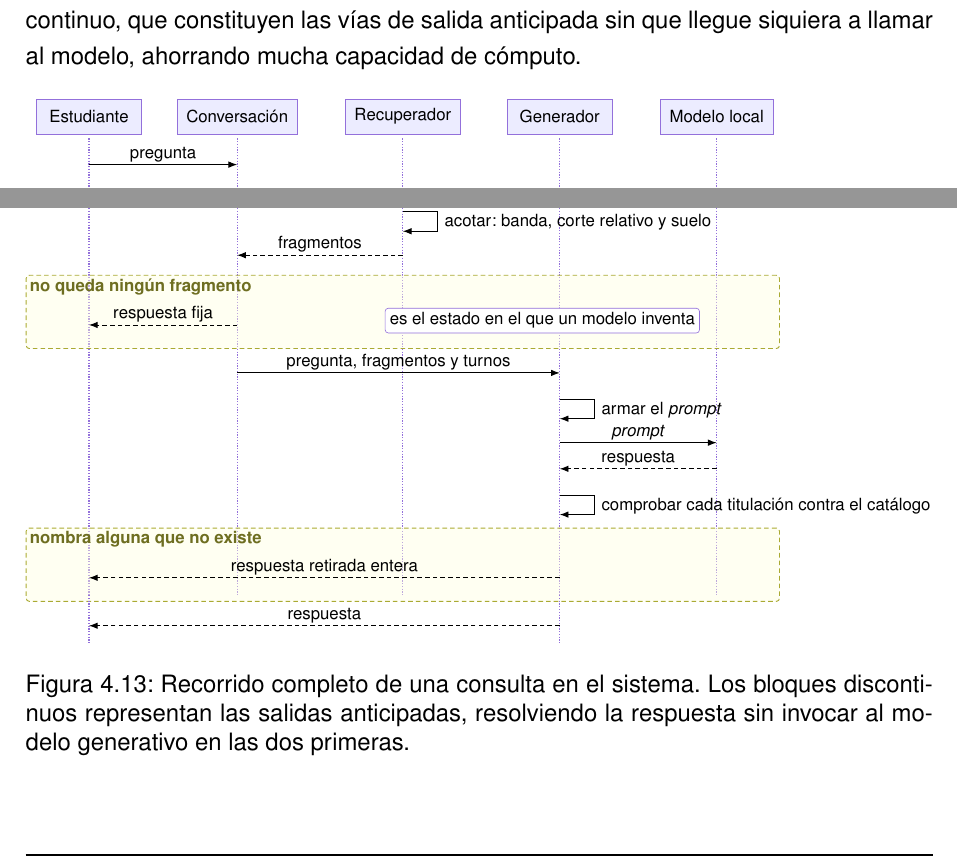
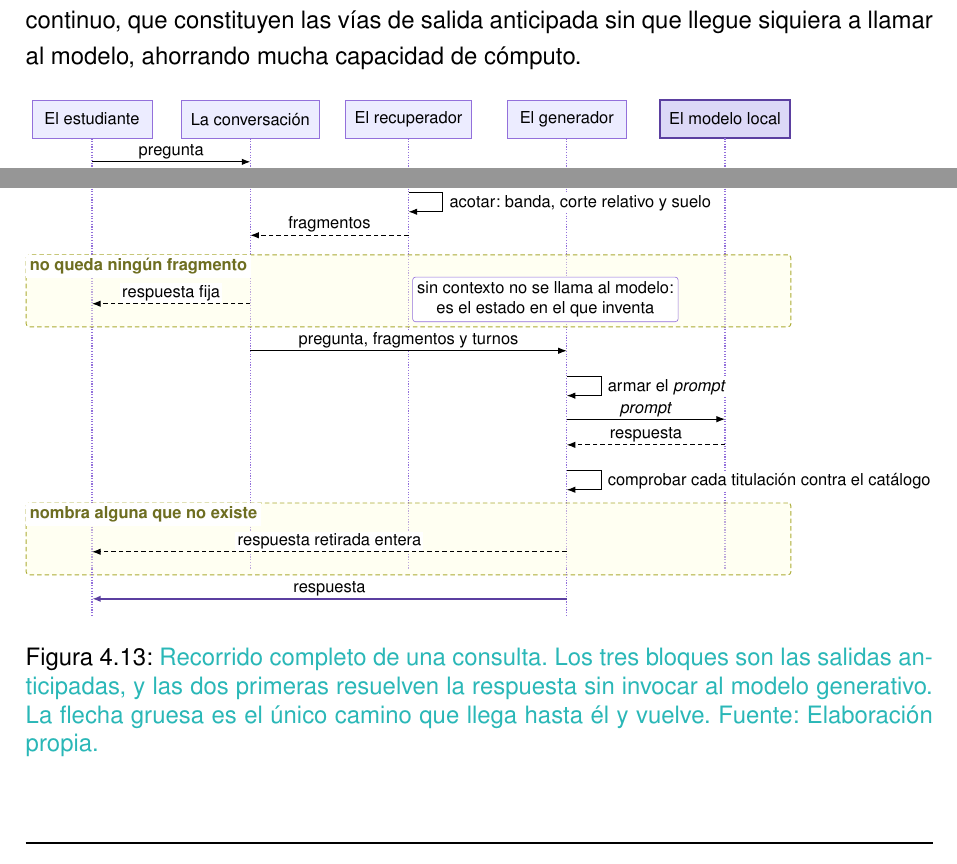
Before and after one commit to samubp10/tfg-recomendador-uja, a LaTeX document (memoria/main.tex, which reads memoria/diagramas/DiagramaSecuenciaRAG.tex): two parts of page 106 of 163 before the commit and two parts of page 104 of 161 after it, joined at a grey line, cut so that both start at the same text. Compiled offline with pdfLaTeX.

Commit message:
docs(IT-72): el recorrido de una consulta se alinea con la del troceado
Mismas convenciones que la figura del troceado, para que las dos
secuencias no parezcan de documentos distintos.

Se anade ademas el foco en el modelo local y la flecha gruesa del camino
que llega hasta el: asi se ve que dos de las tres salidas no llegan a
llamarlo, que es lo que la figura existe para ensenar.

```diff
--- a/memoria/diagramas/DiagramaSecuenciaRAG.tex
+++ b/memoria/diagramas/DiagramaSecuenciaRAG.tex
@@ -14,77 +20,92 @@
   \centering
   \resizebox{\textwidth}{!}{%
     \begin{tikzpicture}[
+      % Sin `text width`: el nodo se ajusta a su rotulo y asi ninguno se parte
+      % con guion. Con 3,7 cm entre lineas de vida caben todos holgados.
+      papel/.style={nodoDiag, minimum height=0.9cm, font=\small},
+      papelFin/.style={papel, draw=diagFocoBorde, fill=diagFocoFondo, very thick},
       lineaVida/.style={densely dotted, thick, draw=diagNodoBorde},
       mensaje/.style={-{Latex[length=2mm]}, semithick},
       devuelve/.style={-{Latex[length=2mm]}, semithick, densely dashed},
-      etiqueta/.style={font=\small, midway, above, inner sep=1.5pt},
-      propia/.style={font=\small, anchor=west, inner sep=1.5pt},
-      desvio/.style={draw=diagGrupoBorde, semithick, densely dashed,
-                     fill=diagGrupo, fill opacity=0.4, text opacity=1,
-                     rounded corners=2pt},
-      rotuloDesvio/.style={font=\small\bfseries, anchor=north west,
-                           inner sep=2.5pt, text=diagGrupoBorde!65!black},
+      devuelveFin/.style={-{Latex[length=2mm]}, very thick, draw=diagFocoBorde},
+      % Relleno opaco: sin el, las lineas de vida punteadas atraviesan los
+      % rotulos largos y los vuelven ilegibles.
+      etiqueta/.style={font=\small, midway, above, inner sep=1.5pt, fill=white},
+      propia/.style={font=\small, anchor=west, inner sep=1.5pt, fill=white},
+      bloque/.style={draw=diagGrupoBorde, semithick, densely dashed,
+        fill=diagGrupo, fill opacity=0.4, text opacity=1,
+        rounded corners=2pt},
+      rotuloBloque/.style={font=\small\bfseries, anchor=north west,
+        inner sep=2.5pt, text=diagGrupoBorde!65!black, fill=white},
       apunte/.style={font=\small, align=center, draw=diagNodoBorde,
-                     fill=white, inner sep=3pt, rounded corners=2pt},
-    ]
-      % --- Lineas de vida ---
-      \foreach \x/\rotulo in {0/Estudiante, 3.4/Conversación, 7.2/Recuperador,
-                              10.8/Generador, 14.4/Modelo local}{%
-        \node[nodoDiag, minimum width=2.4cm, minimum height=0.8cm] at (\x,0) {\rotulo};
-        \draw[lineaVida] (\x,-0.5) -- (\x,-15.2);
+        fill=white, inner sep=3pt, rounded corners=2pt},
+      ]
+
+      % --- Participantes y lineas de vida ---
+      % Centrados en -1,3 para que su borde inferior quede justo encima del
+      % arranque de las lineas de vida, sin tener que mover ningun mensaje.
+      \node[papel]    at (0,-1.3)    {El estudiante};
+      \node[papel]    at (3.7,-1.3)  {La conversación};
+      \node[papel]    at (7.4,-1.3)  {El recuperador};
+      \node[papel]    at (11.1,-1.3) {El generador};
+      \node[papelFin] at (14.8,-1.3) {El modelo local};
+      \foreach \x in {0, 3.7, 7.4, 11.1, 14.8}{
+        \draw[lineaVida] (\x,-1.75) -- (\x,-16.4);
       }
 
-      \draw[mensaje] (0,-1.1) -- node[etiqueta]{pregunta} (3.4,-1.1);
-      \draw[mensaje] (3.4,-1.7) -- ++(0.8,0) -- ++(0,-0.45) -- ++(-0.8,0);
-      \node[propia] at (4.3,-1.95) {resolver el ámbito y la anáfora};
+      \draw[mensaje] (0,-2.3) -- node[etiqueta]{pregunta} (3.7,-2.3);
+      \draw[mensaje] (3.7,-2.9) -- ++(0.8,0) -- ++(0,-0.45) -- ++(-0.8,0);
+      \node[propia] at (4.6,-3.15) {resolver el ámbito y la anáfora};
 
-      % --- Desvio 1: el mensaje no pide ningun dato ---
-      \node[desvio, fit={(-1.3,-2.7) (15.7,-4.1)}] (d1) {};
-      \node[rotuloDesvio] at (d1.north west) {el mensaje no pide un dato};
-      \draw[devuelve] (3.4,-3.7) -- node[etiqueta]{respuesta fija} (0,-3.7);
-      \node[apunte] at (10.4,-3.6)
-        {un saludo, una despedida o preguntar por otro centro}
-        [anchor=center];
+      % --- Salida 1: el mensaje no pide ningun dato ---
+      \node[bloque, fit={(-1.4,-3.9) (16.2,-5.3)}] (b1) {};
+      \node[rotuloBloque] at (b1.north west) {el mensaje no pide un dato};
+      \draw[devuelve] (3.7,-4.9) -- node[etiqueta]{respuesta fija} (0,-4.9);
+      \node[apunte] at (10.6,-4.8)
+      {un saludo, una despedida o preguntar por otro centro};
 
       % --- Recuperacion ---
-      \draw[mensaje] (3.4,-4.8) -- node[etiqueta]{consulta} (7.2,-4.8);
-      \draw[mensaje] (7.2,-5.4) -- ++(0.8,0) -- ++(0,-0.45) -- ++(-0.8,0);
-      \node[propia] at (8.1,-5.65) {incrustar y buscar los veinte más próximos};
-      \draw[mensaje] (7.2,-6.4) -- ++(0.8,0) -- ++(0,-0.45) -- ++(-0.8,0);
-      \node[propia] at (8.1,-6.65) {acotar: banda, corte relativo y suelo};
-      \draw[devuelve] (7.2,-7.4) -- node[etiqueta]{fragmentos} (3.4,-7.4);
+      \draw[mensaje] (3.7,-6.0) -- node[etiqueta]{consulta} (7.4,-6.0);
+      \draw[mensaje] (7.4,-6.6) -- ++(0.8,0) -- ++(0,-0.45) -- ++(-0.8,0);
+      \node[propia] at (8.3,-6.85) {incrustar y buscar los veinte más próximos};
+      \draw[mensaje] (7.4,-7.6) -- ++(0.8,0) -- ++(0,-0.45) -- ++(-0.8,0);
+      \node[propia] at (8.3,-7.85) {acotar: banda, corte relativo y suelo};
+      \draw[devuelve] (7.4,-8.6) -- node[etiqueta]{fragmentos} (3.7,-8.6);
 
-      % --- Desvio 2: no queda ningun fragmento ---
-      \node[desvio, fit={(-1.3,-8.0) (15.7,-9.4)}] (d2) {};
-      \node[rotuloDesvio] at (d2.north west) {no queda ningún fragmento};
-      \draw[devuelve] (3.4,-9.0) -- node[etiqueta]{respuesta fija} (0,-9.0);
-      \node[apunte] at (10.4,-8.9)
-        {es el estado en el que un modelo inventa};
+      % --- Salida 2: no queda ningun fragmento ---
+      \node[bloque, fit={(-1.4,-9.2) (16.2,-10.6)}] (b2) {};
+      \node[rotuloBloque] at (b2.north west) {no queda ningún fragmento};
+      \draw[devuelve] (3.7,-10.2) -- node[etiqueta]{respuesta fija} (0,-10.2);
+      \node[apunte] at (10.6,-10.1)
+      {sin contexto no se llama al modelo:\\es el estado en el que inventa};
 
       % --- Generacion ---
-      \draw[mensaje] (3.4,-10.1)
-        -- node[etiqueta]{pregunta, fragmentos y turnos} (10.8,-10.1);
-      \draw[mensaje] (10.8,-10.7) -- ++(0.8,0) -- ++(0,-0.45) -- ++(-0.8,0);
-      \node[propia] at (11.7,-10.95) {armar el \textit{prompt}};
-      \draw[mensaje] (10.8,-11.7) -- node[etiqueta]{\textit{prompt}} (14.4,-11.7);
-      \draw[devuelve] (14.4,-12.3) -- node[etiqueta]{respuesta} (10.8,-12.3);
-      \draw[mensaje] (10.8,-12.9) -- ++(0.8,0) -- ++(0,-0.45) -- ++(-0.8,0);
-      \node[propia] at (11.7,-13.15)
-        {comprobar cada titulación contra el catálogo};
+      \draw[mensaje] (3.7,-11.3)
+      -- node[etiqueta]{pregunta, fragmentos y turnos} (11.1,-11.3);
+      \draw[mensaje] (11.1,-11.9) -- ++(0.8,0) -- ++(0,-0.45) -- ++(-0.8,0);
+      \node[propia] at (12.0,-12.15) {armar el \textit{prompt}};
+      \draw[mensaje] (11.1,-12.9) -- node[etiqueta]{\textit{prompt}} (14.8,-12.9);
+      \draw[devuelve] (14.8,-13.5) -- node[etiqueta]{respuesta} (11.1,-13.5);
+      \draw[mensaje] (11.1,-14.1) -- ++(0.8,0) -- ++(0,-0.45) -- ++(-0.8,0);
+      \node[propia] at (12.0,-14.35)
+      {comprobar cada titulación contra el catálogo};
 
-      % --- Desvio 3: la barrera ---
-      \node[desvio, fit={(-1.3,-13.8) (15.7,-15.2)}] (d3) {};
-      \node[rotuloDesvio] at (d3.north west) {nombra alguna que no existe};
-      \draw[devuelve] (10.8,-14.8)
-        -- node[etiqueta]{respuesta retirada entera} (0,-14.8);
+      % --- Salida 3: la barrera ---
+      \node[bloque, fit={(-1.4,-15.0) (16.2,-16.4)}] (b3) {};
+      \node[rotuloBloque] at (b3.north west) {nombra alguna que no existe};
+      \draw[devuelve] (11.1,-16.0)
+      -- node[etiqueta]{respuesta retirada entera} (0,-16.0);
 
-      % --- Salida por el camino feliz ---
-      \draw[lineaVida] (0,-15.2) -- (0,-16.3);
-      \draw[lineaVida] (10.8,-15.2) -- (10.8,-16.3);
-      \draw[devuelve] (10.8,-15.9) -- node[etiqueta]{respuesta} (0,-15.9);
+      % --- Salida por el camino que si llega hasta el final ---
+      \draw[lineaVida] (0,-16.4) -- (0,-17.5);
+      \draw[lineaVida] (11.1,-16.4) -- (11.1,-17.5);
+      \draw[devuelveFin] (11.1,-17.1) -- node[etiqueta]{respuesta} (0,-17.1);
     \end{tikzpicture}%
   }
-    \caption{Recorrido completo de una consulta en el sistema. Los bloques discontinuos representan las salidas anticipadas, resolviendo la respuesta sin invocar al modelo generativo en las dos primeras.}
-
+  \caption[Recorrido completo de una consulta]{\textcolor{borrador2}{Recorrido
+      completo de una consulta. Los tres bloques son las salidas anticipadas, y
+      las dos primeras resuelven la respuesta sin invocar al modelo generativo.
+      La flecha gruesa es el único camino que llega hasta él y vuelve. Fuente:
+      Elaboración propia.}}
   \label{fig:secuencia_rag}
 \end{figure}
```
Also changed, not shown: memoria/diagramas/DiagramaSecuenciaRAG.tex (14 more changed lines).
